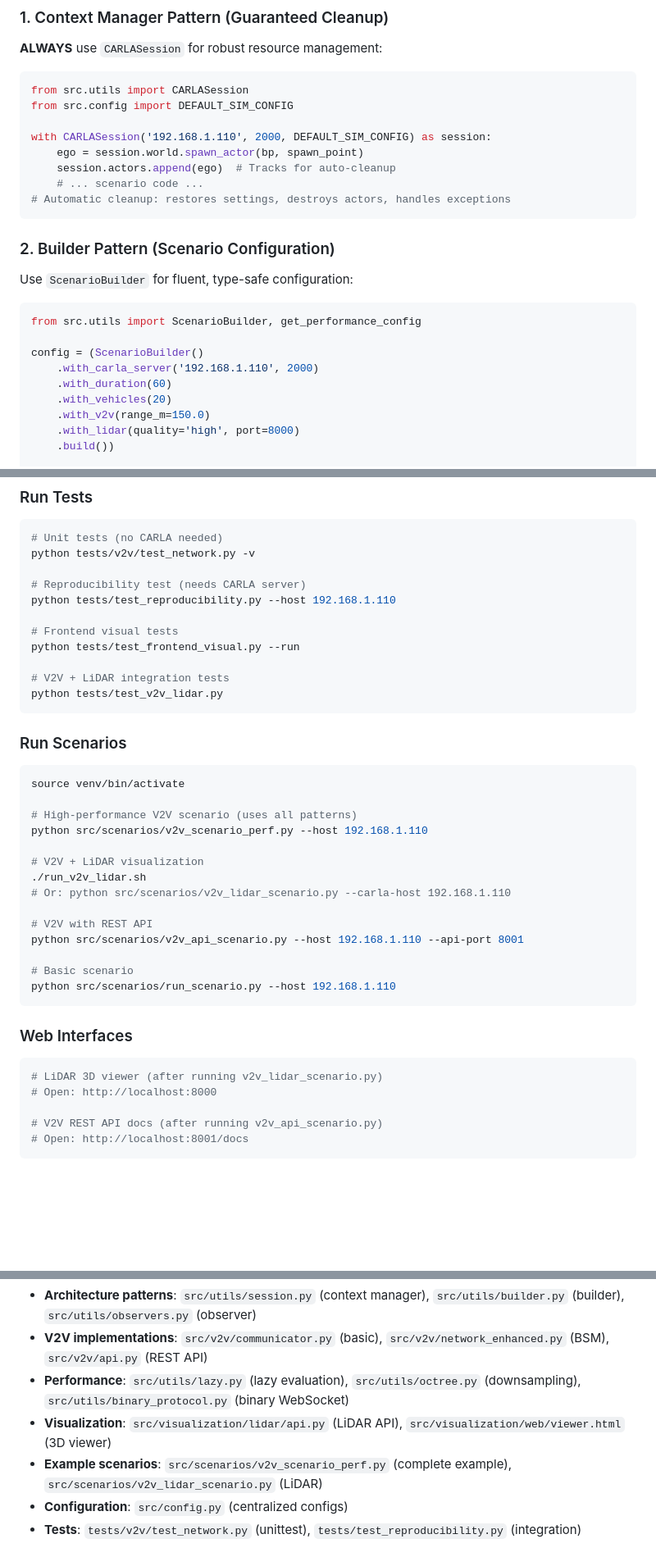
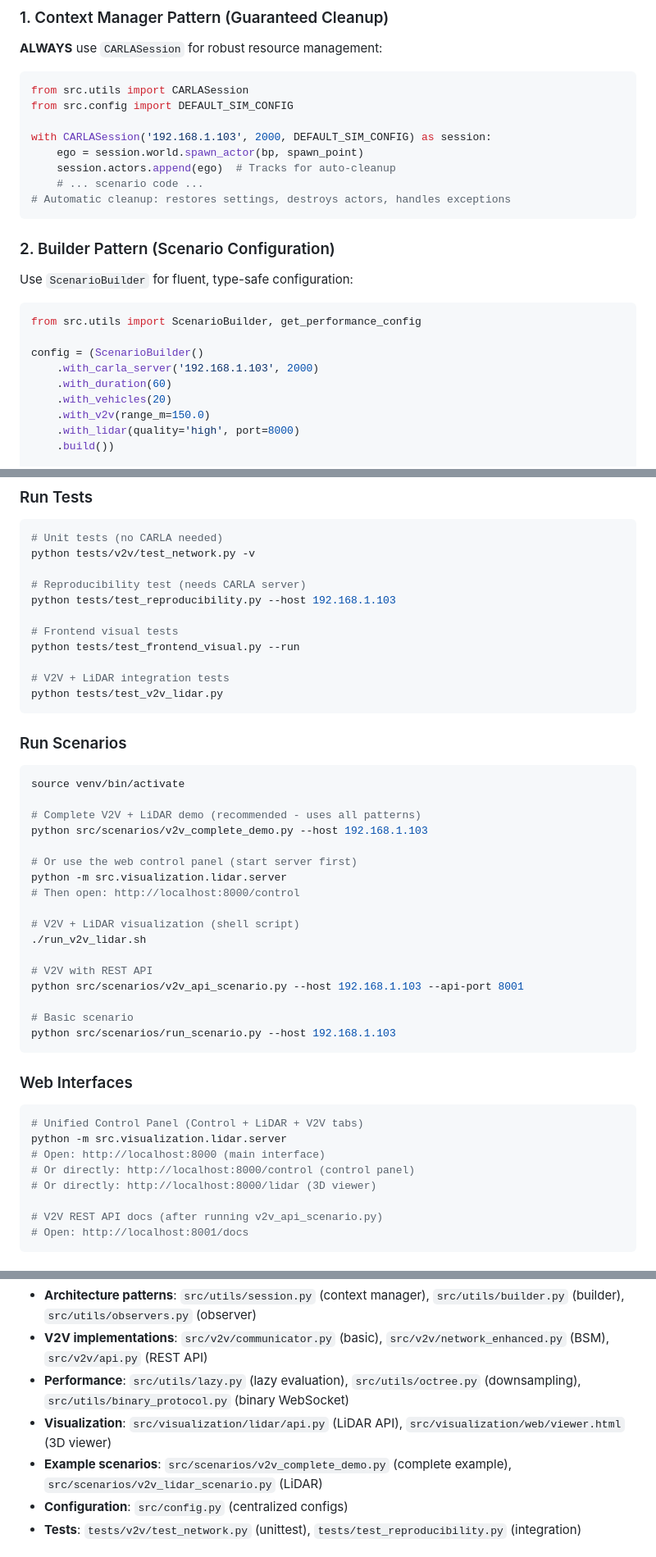
Before and after one commit to Cannabinator/carla, a Markdown page: .github/copilot-instructions.md, 3 parts joined by grey strips. Shown at 82% size. Rendered like a GitHub page; blank space fills up the shorter version.

Commit message:
copilot.md updated

````diff
--- a/.github/copilot-instructions.md
+++ b/.github/copilot-instructions.md
@@ -21,7 +46,7 @@ Highly optimized research platform featuring:
 from src.utils import CARLASession
 from src.config import DEFAULT_SIM_CONFIG
 
-with CARLASession('192.168.1.110', 2000, DEFAULT_SIM_CONFIG) as session:
+with CARLASession('192.168.1.103', 2000, DEFAULT_SIM_CONFIG) as session:
     ego = session.world.spawn_actor(bp, spawn_point)
     session.actors.append(ego)  # Tracks for auto-cleanup
     # ... scenario code ...
@@ -34,7 +59,7 @@ Use `ScenarioBuilder` for fluent, type-safe configuration:
 from src.utils import ScenarioBuilder, get_performance_config
 
 config = (ScenarioBuilder()
-    .with_carla_server('192.168.1.110', 2000)
+    .with_carla_server('192.168.1.103', 2000)
     .with_duration(60)
     .with_vehicles(20)
     .with_v2v(range_m=150.0)
@@ -215,7 +240,7 @@ spectator.set_transform(carla.Transform(
 python tests/v2v/test_network.py -v
 
 # Reproducibility test (needs CARLA server)
-python tests/test_reproducibility.py --host 192.168.1.110
+python tests/test_reproducibility.py --host 192.168.1.103
 
 # Frontend visual tests
 python tests/test_frontend_visual.py --run
@@ -228,24 +253,30 @@ python tests/test_v2v_lidar.py
 ```bash
 source venv/bin/activate
 
-# High-performance V2V scenario (uses all patterns)
-python src/scenarios/v2v_scenario_perf.py --host 192.168.1.110
+# Complete V2V + LiDAR demo (recommended - uses all patterns)
+python src/scenarios/v2v_complete_demo.py --host 192.168.1.103
 
-# V2V + LiDAR visualization
+# Or use the web control panel (start server first)
+python -m src.visualization.lidar.server
+# Then open: http://localhost:8000/control
+
+# V2V + LiDAR visualization (shell script)
 ./run_v2v_lidar.sh
-# Or: python src/scenarios/v2v_lidar_scenario.py --carla-host 192.168.1.110
 
 # V2V with REST API
-python src/scenarios/v2v_api_scenario.py --host 192.168.1.110 --api-port 8001
+python src/scenarios/v2v_api_scenario.py --host 192.168.1.103 --api-port 8001
 
 # Basic scenario
-python src/scenarios/run_scenario.py --host 192.168.1.110
+python src/scenarios/run_scenario.py --host 192.168.1.103
 ```
 
 ### Web Interfaces
 ```bash
-# LiDAR 3D viewer (after running v2v_lidar_scenario.py)
-# Open: http://localhost:8000
+# Unified Control Panel (Control + LiDAR + V2V tabs)
+python -m src.visualization.lidar.server
+# Open: http://localhost:8000 (main interface)
+# Or directly: http://localhost:8000/control (control panel)
+# Or directly: http://localhost:8000/lidar (3D viewer)
 
 # V2V REST API docs (after running v2v_api_scenario.py)
 # Open: http://localhost:8001/docs
@@ -285,7 +316,7 @@ python src/scenarios/run_scenario.py --host 192.168.1.110
 - **V2V implementations**: `src/v2v/communicator.py` (basic), `src/v2v/network_enhanced.py` (BSM), `src/v2v/api.py` (REST API)
 - **Performance**: `src/utils/lazy.py` (lazy evaluation), `src/utils/octree.py` (downsampling), `src/utils/binary_protocol.py` (binary WebSocket)
 - **Visualization**: `src/visualization/lidar/api.py` (LiDAR API), `src/visualization/web/viewer.html` (3D viewer)
-- **Example scenarios**: `src/scenarios/v2v_scenario_perf.py` (complete example), `src/scenarios/v2v_lidar_scenario.py` (LiDAR)
+- **Example scenarios**: `src/scenarios/v2v_complete_demo.py` (complete example), `src/scenarios/v2v_lidar_scenario.py` (LiDAR)
 - **Configuration**: `src/config.py` (centralized configs)
 - **Tests**: `tests/v2v/test_network.py` (unittest), `tests/test_reproducibility.py` (integration)
 
````
Also changed, not shown: other parts of .github/copilot-instructions.md (+26 -1 lines).
